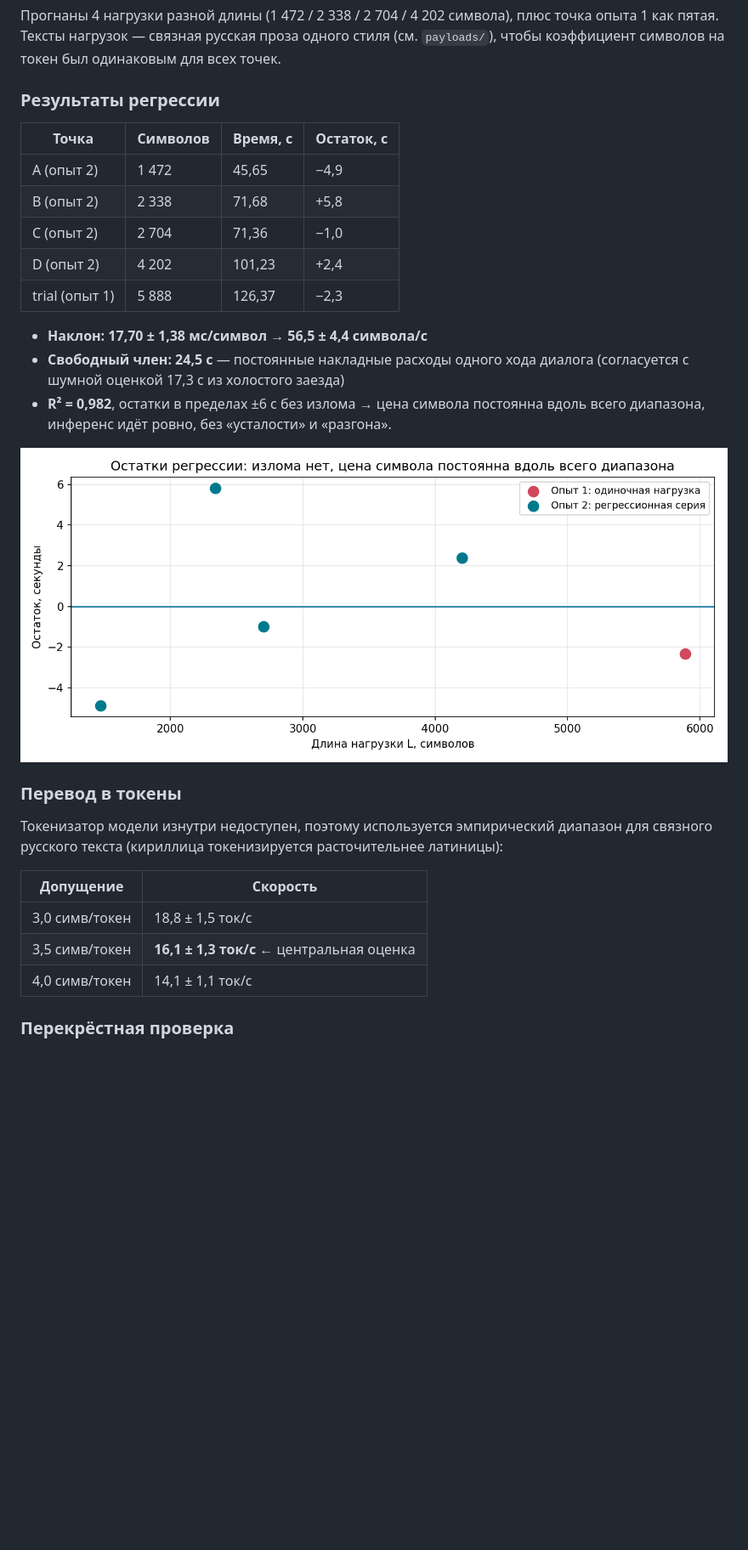
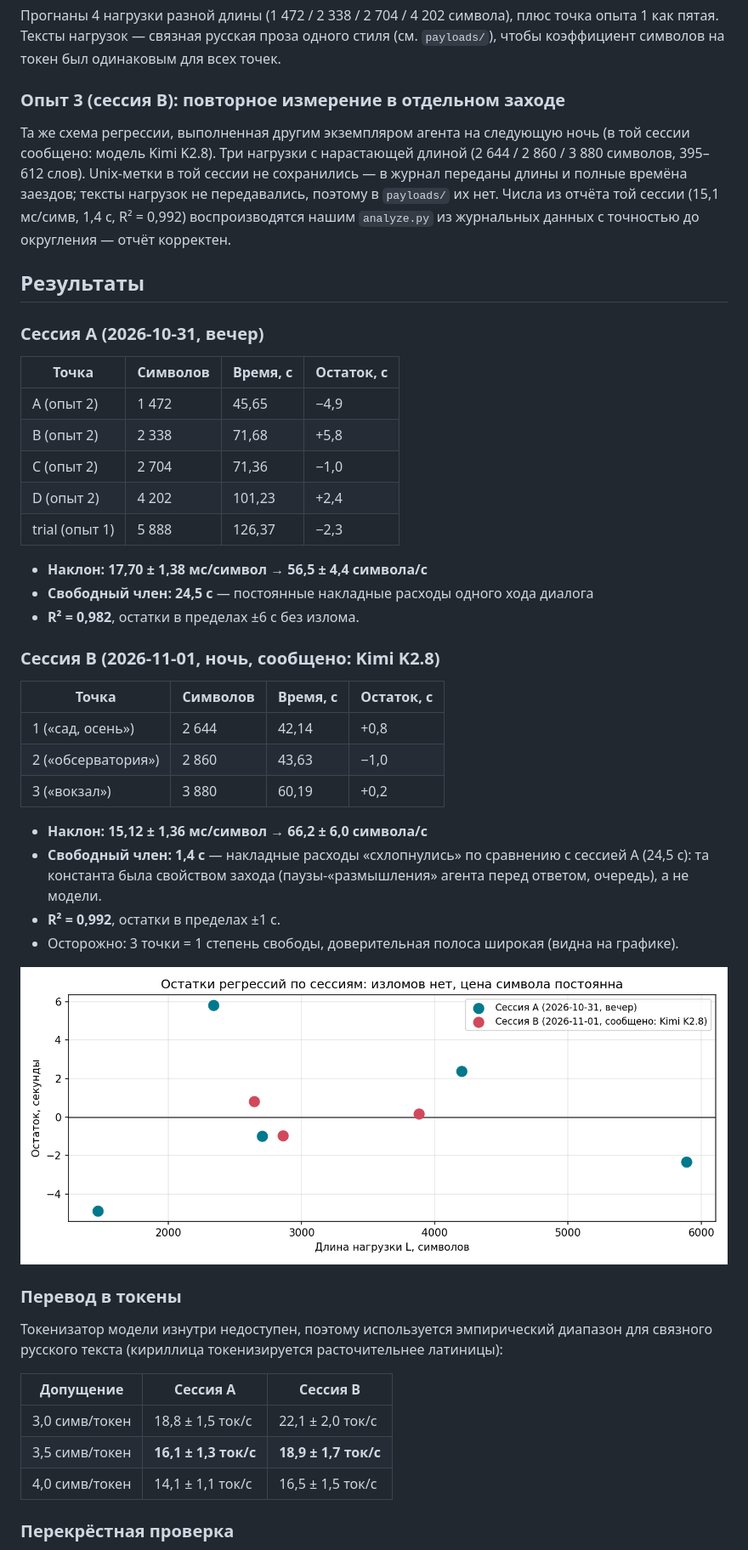
Before and after one commit to fedor655/kimi-tps, a Markdown page: README.md, the part around one of its changes. Shown at 85% size. GitHub-like rendering; pictures changed too: plots/residuals.png; blank space fills up the shorter version.

```diff
--- a/README.md
+++ b/README.md
@@ -62,7 +65,19 @@ dt = a + b · L
 стиля (см. `payloads/`), чтобы коэффициент символов на токен был одинаковым
 для всех точек.
 
-### Результаты регрессии
+### Опыт 3 (сессия B): повторное измерение в отдельном заходе
+
+Та же схема регрессии, выполненная другим экземпляром агента на следующую ночь
+(в той сессии сообщено: модель Kimi K2.8). Три нагрузки с нарастающей длиной
+(2 644 / 2 860 / 3 880 символов, 395–612 слов). Unix-метки в той сессии не
+сохранились — в журнал переданы длины и полные времёна заездов; тексты нагрузок
+не передавались, поэтому в `payloads/` их нет. Числа из отчёта той сессии
+(15,1 мс/симв, 1,4 с, R² = 0,992) воспроизводятся нашим `analyze.py` из
+журнальных данных с точностью до округления — отчёт корректен.
+
+## Результаты
+
+### Сессия A (2026-10-31, вечер)
 
 | Точка | Символов | Время, с | Остаток, с |
 |---|---|---|---|
@@ -74,9 +89,23 @@ dt = a + b · L
 
 - **Наклон: 17,70 ± 1,38 мс/символ → 56,5 ± 4,4 символа/с**
 - **Свободный член: 24,5 с** — постоянные накладные расходы одного хода диалога
-  (согласуется с шумной оценкой 17,3 с из холостого заезда)
-- **R² = 0,982**, остатки в пределах ±6 с без излома → цена символа постоянна
-  вдоль всего диапазона, инференс идёт ровно, без «усталости» и «разгона».
+- **R² = 0,982**, остатки в пределах ±6 с без излома.
+
+### Сессия B (2026-11-01, ночь, сообщено: Kimi K2.8)
+
+| Точка | Символов | Время, с | Остаток, с |
+|---|---|---|---|
+| 1 («сад, осень») | 2 644 | 42,14 | +0,8 |
+| 2 («обсерватория») | 2 860 | 43,63 | −1,0 |
+| 3 («вокзал») | 3 880 | 60,19 | +0,2 |
+
+- **Наклон: 15,12 ± 1,36 мс/символ → 66,2 ± 6,0 символа/с**
+- **Свободный член: 1,4 с** — накладные расходы «схлопнулись» по сравнению
+  с сессией A (24,5 с): та константа была свойством захода (паузы-«размышления»
+  агента перед ответом, очередь), а не модели.
+- **R² = 0,992**, остатки в пределах ±1 с.
+- Осторожно: 3 точки = 1 степень свободы, доверительная полоса широкая
+  (видна на графике).
 
 ![Остатки](plots/residuals.png)
 
@@ -86,11 +115,11 @@ dt = a + b · L
 диапазон для связного русского текста (кириллица токенизируется расточительнее
 латиницы):
 
-| Допущение | Скорость |
-|---|---|
-| 3,0 симв/токен | 18,8 ± 1,5 ток/с |
-| 3,5 симв/токен | **16,1 ± 1,3 ток/с** ← центральная оценка |
-| 4,0 симв/токен | 14,1 ± 1,1 ток/с |
+| Допущение | Сессия A | Сессия B |
+|---|---|---|
+| 3,0 симв/токен | 18,8 ± 1,5 ток/с | 22,1 ± 2,0 ток/с |
+| 3,5 симв/токен | **16,1 ± 1,3 ток/с** | **18,9 ± 1,7 ток/с** |
+| 4,0 симв/токен | 14,1 ± 1,1 ток/с | 16,5 ± 1,5 ток/с |
 
 ### Перекрёстная проверка
 
```
Also changed, not shown: other parts of README.md (+58 -42 lines), plots/regression.png, 3 other files.
